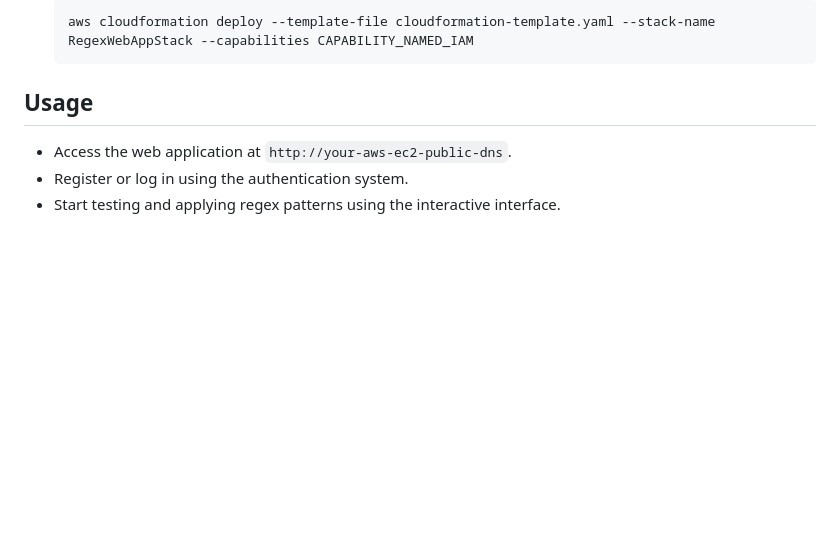
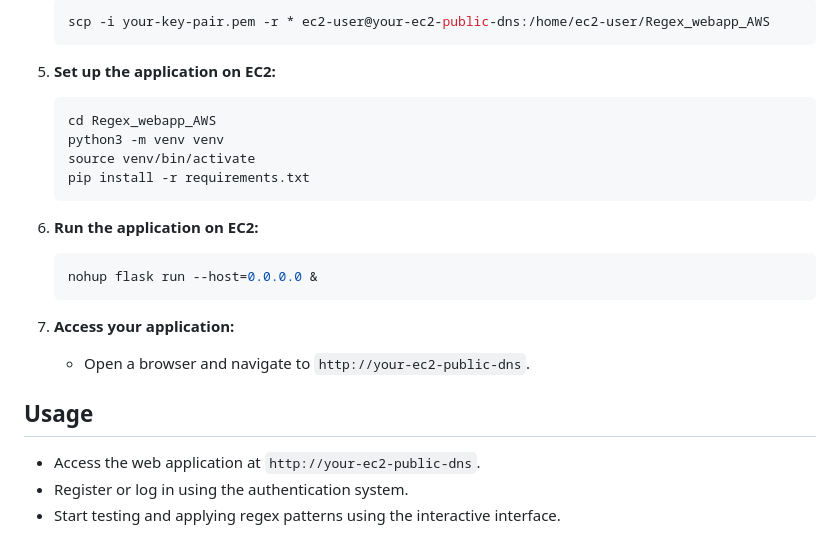
Before and after one commit to dileepmanelli/Regex_webapp_AWS, a Markdown page: README.md, the part around one of its changes. Drawn GitHub-style; blank space fills up the shorter version.

````diff
--- a/README.md
+++ b/README.md
@@ -80,9 +83,25 @@ The application follows a microservices architecture, using the following AWS se
     ```sh
-    aws cloudformation deploy --template-file cloudformation-template.yaml --stack-name RegexWebAppStack --capabilities CAPABILITY_NAMED_IAM
+    scp -i your-key-pair.pem -r * ec2-user@your-ec2-public-dns:/home/ec2-user/Regex_webapp_AWS
     ```
 
+5. **Set up the application on EC2:**
+    ```sh
+    cd Regex_webapp_AWS
+    python3 -m venv venv
+    source venv/bin/activate
+    pip install -r requirements.txt
+    ```
+
+6. **Run the application on EC2:**
+    ```sh
+    nohup flask run --host=0.0.0.0 &
+    ```
+
+7. **Access your application:**
+    - Open a browser and navigate to `http://your-ec2-public-dns`.
+
 ## Usage
-- Access the web application at `http://your-aws-ec2-public-dns`.
+- Access the web application at `http://your-ec2-public-dns`.
 - Register or log in using the authentication system.
 - Start testing and applying regex patterns using the interactive interface.
 
````
Also changed, not shown: other parts of README.md (+39 -36 lines).
